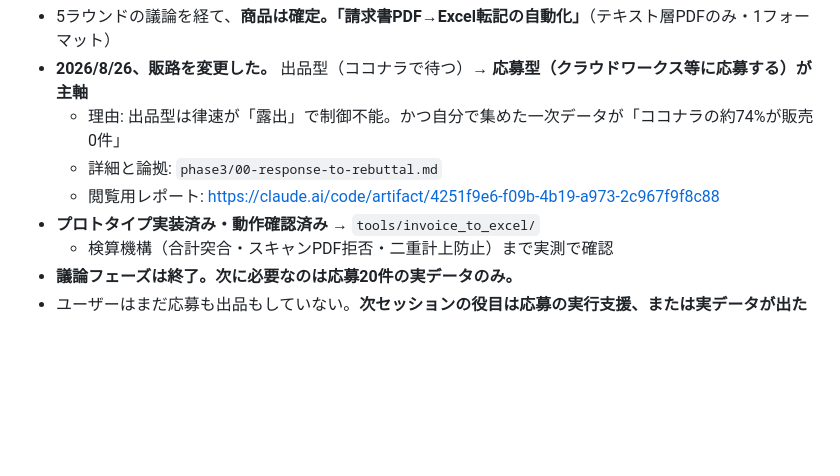
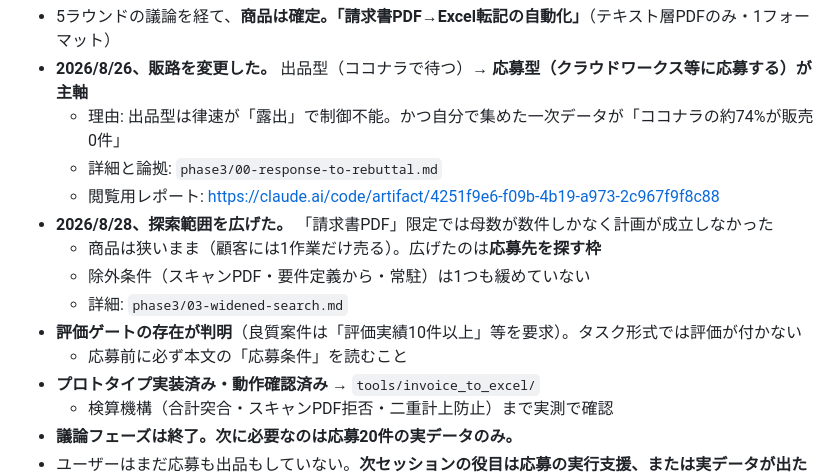
Before and after one commit to sbtyuu0110-blip/task-scheduler, a Markdown page: research/HANDOFF.md, the part around the change. GitHub-like rendering; blank space fills up the shorter version.

```diff
--- a/research/HANDOFF.md
+++ b/research/HANDOFF.md
@@ -13,6 +13,12 @@
   - 理由: 出品型は律速が「露出」で制御不能。かつ自分で集めた一次データが「ココナラの約74%が販売0件」
   - 詳細と論拠: `phase3/00-response-to-rebuttal.md`
   - 閲覧用レポート: https://claude.ai/code/artifact/4251f9e6-f09b-4b19-a973-2c967f9f8c88
+- **2026/8/28、探索範囲を広げた。** 「請求書PDF」限定では母数が数件しかなく計画が成立しなかった
+  - 商品は狭いまま（顧客には1作業だけ売る）。広げたのは**応募先を探す枠**
+  - 除外条件（スキャンPDF・要件定義から・常駐）は1つも緩めていない
+  - 詳細: `phase3/03-widened-search.md`
+- **評価ゲートの存在が判明**（良質案件は「評価実績10件以上」等を要求）。タスク形式では評価が付かない
+  - 応募前に必ず本文の「応募条件」を読むこと
 - **プロトタイプ実装済み・動作確認済み** → `tools/invoice_to_excel/`
   - 検算機構（合計突合・スキャンPDF拒否・二重計上防止）まで実測で確認
 - **議論フェーズは終了。次に必要なのは応募20件の実データのみ。**
```
Also changed, not shown: research/phase3/03-widened-search.md (added, +176 -0 lines).
